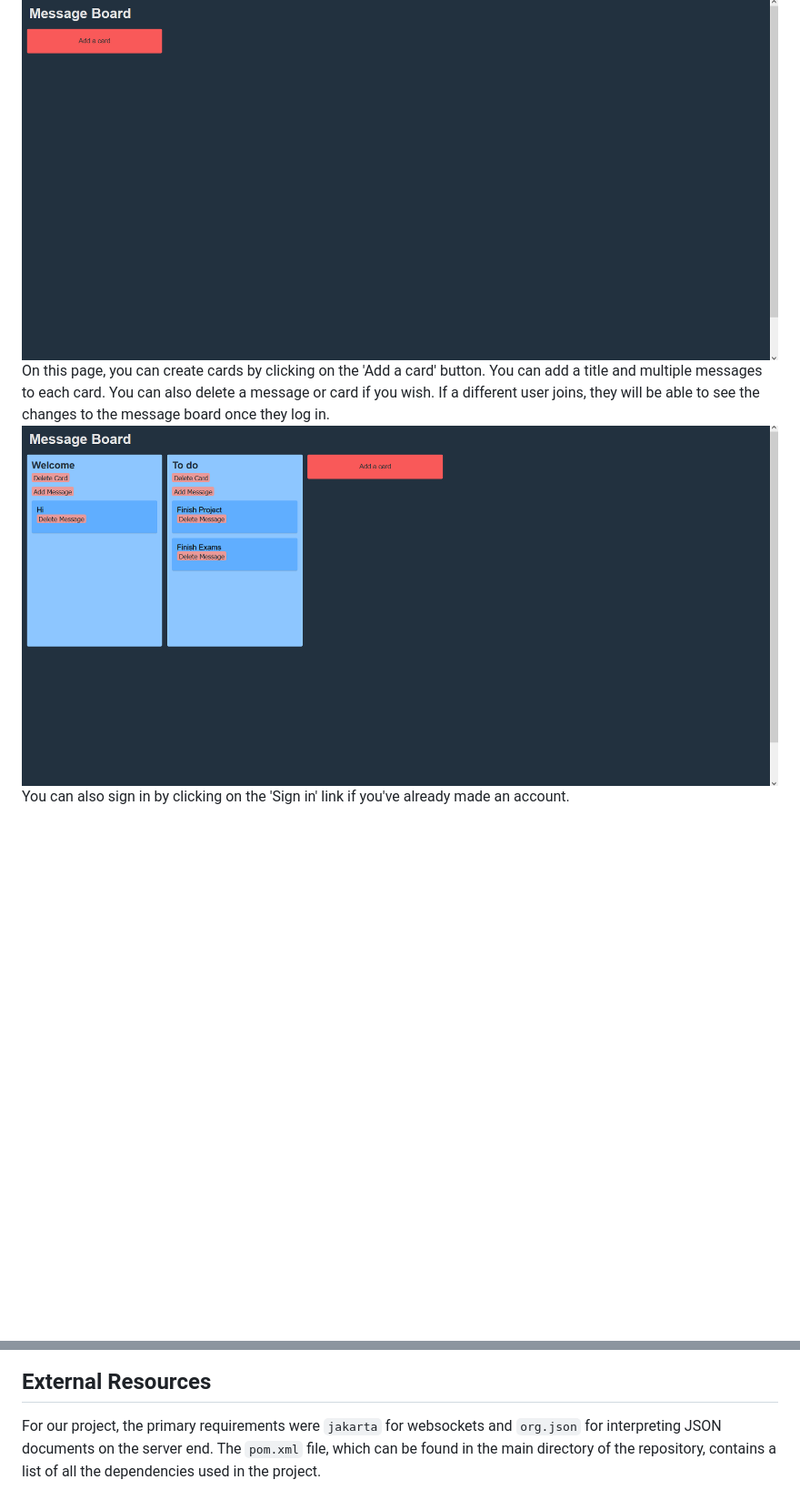
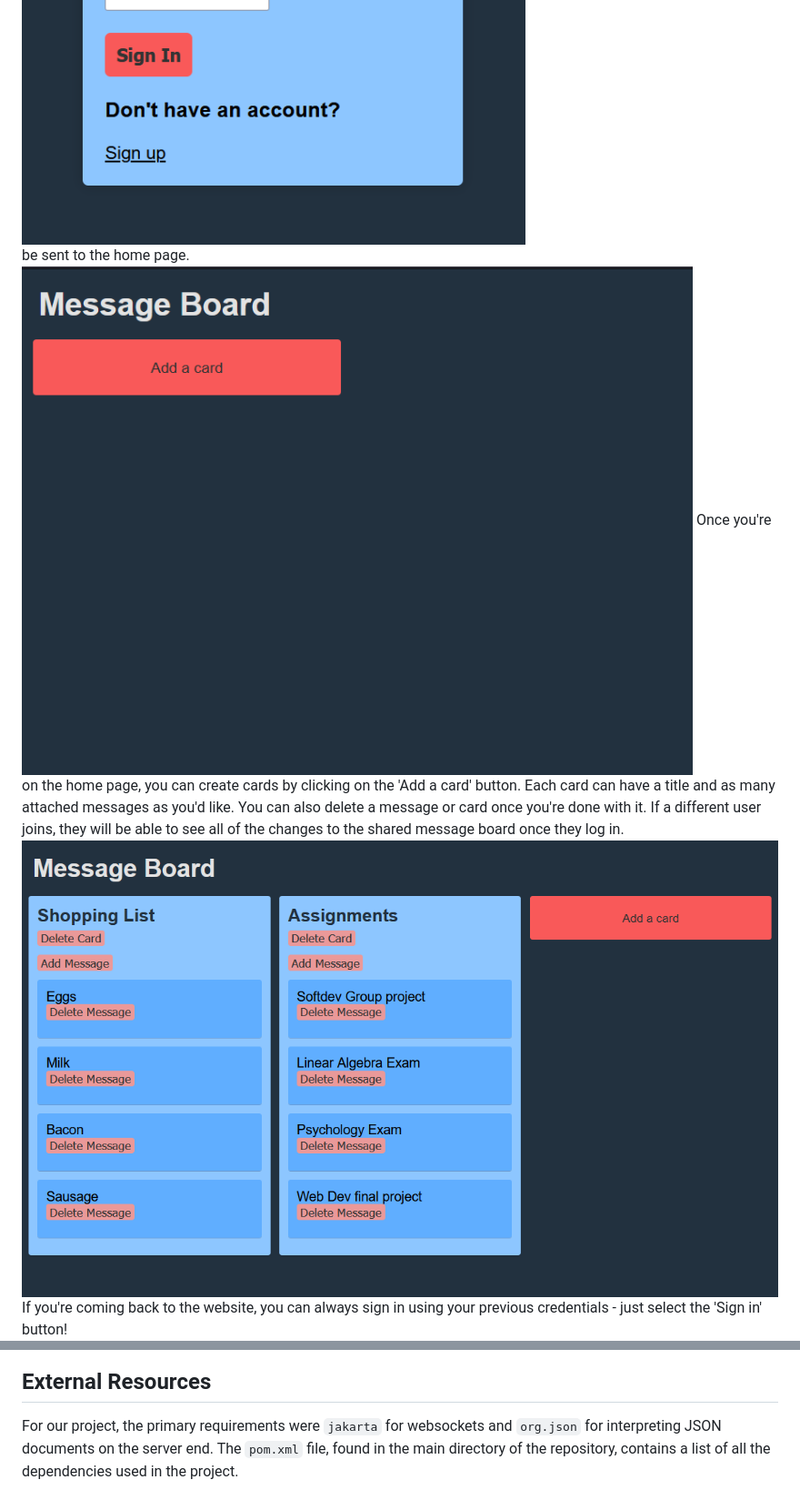
Before and after one commit to Sid-26/kanban-message-board, a Markdown page: README.md, 2 parts joined by grey strips. Shown: that part at 91% size. GitHub-like rendering; pictures changed too: example.png, home.png, signup.png; blank space fills up the shorter version.

```diff
--- a/README.md
+++ b/README.md
@@ -26,10 +27,10 @@ You will have to sign up by typing in a new username and password.
 ![signup.png](signup.png)
 If your sign up is successful, you will be sent to the home page.
 ![home.png](home.png)
-On this page, you can create cards by clicking on the 'Add a card' button. You can add a title and multiple messages to each card. You can also delete a message or card if you wish. If a different user joins, they will be able to see the changes to the message board once they log in.
+Once you're on the home page, you can create cards by clicking on the 'Add a card' button. Each card can have a title and as many attached messages as you'd like. You can also delete a message or card once you're done with it. If a different user joins, they will be able to see all of the changes to the shared message board once they log in.
 ![example.png](example.png)
-You can also sign in by clicking on the 'Sign in' link if you've already made an account.
+If you're coming back to the website, you can always sign in using your previous credentials - just select the 'Sign in' button!
 ![signin.png](signin.png)
 
 ## External Resources
-For our project, the primary requirements were `jakarta` for websockets and `org.json` for interpreting JSON documents on the server end. The `pom.xml` file, which can be found in the main directory of the repository, contains a list of all the dependencies used in the project.
+For our project, the primary requirements were `jakarta` for websockets and `org.json` for interpreting JSON documents on the server end. The `pom.xml` file, found in the main directory of the repository, contains a list of all the dependencies used in the project.
```
Also changed, not shown: other parts of README.md (+9 -8 lines).
